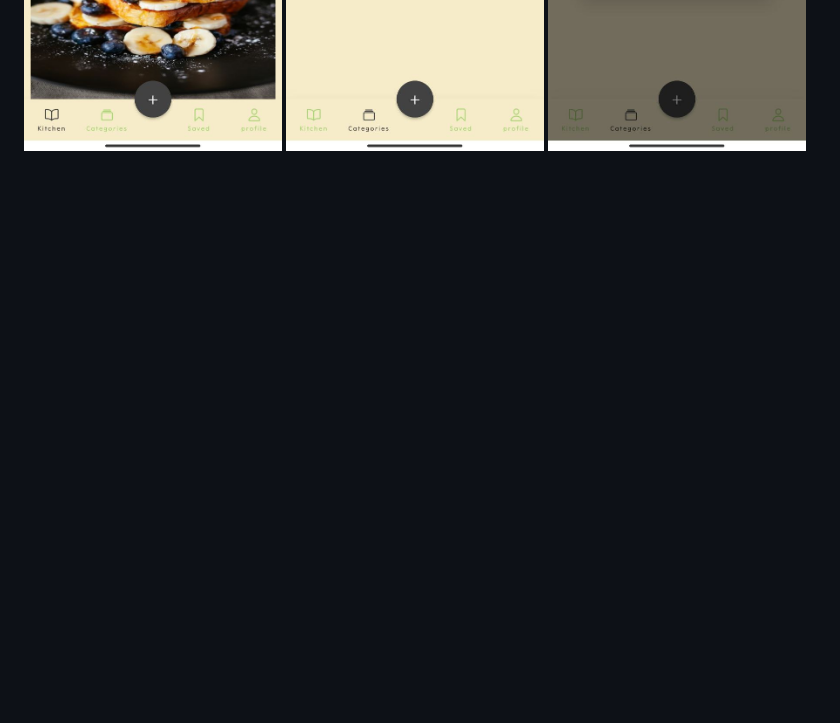
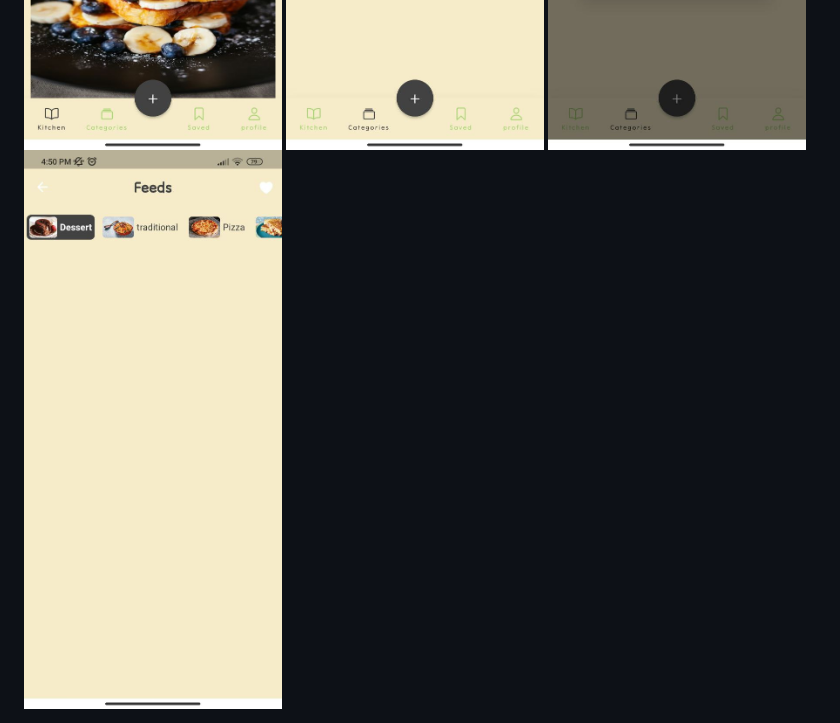
Before and after one commit to youcefkhelfi19/recipe_chef, a Markdown page: README.md, the part around the change. GitHub-like rendering; pictures changed too: sh/6.jpg (added); blank space fills up the shorter version.

```diff
--- a/README.md
+++ b/README.md
@@ -23,3 +23,4 @@ samples, guidance on mobile development, and a full API reference.
 <img src="sh/3.jpg"  width="400" height="800">
 <img src="sh/4.jpg"  width="400" height="800">
 <img src="sh/5.jpg"  width="400" height="800">
+<img src="sh/6.jpg"  width="400" height="800">
```
Also changed, not shown: 9 other files.
